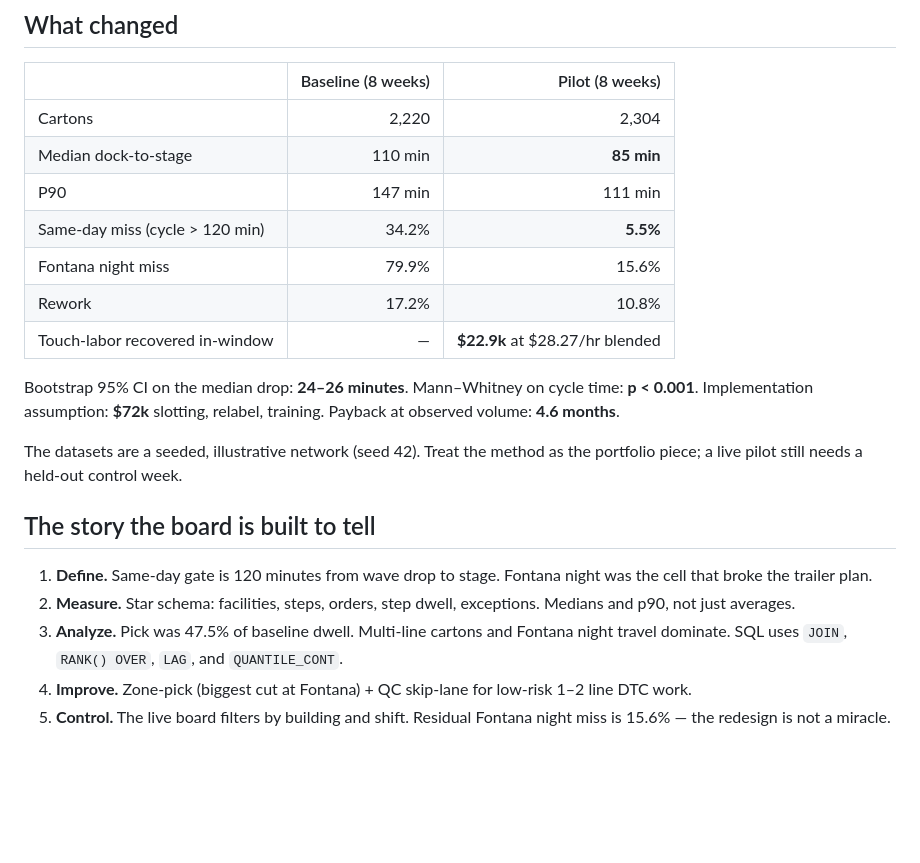
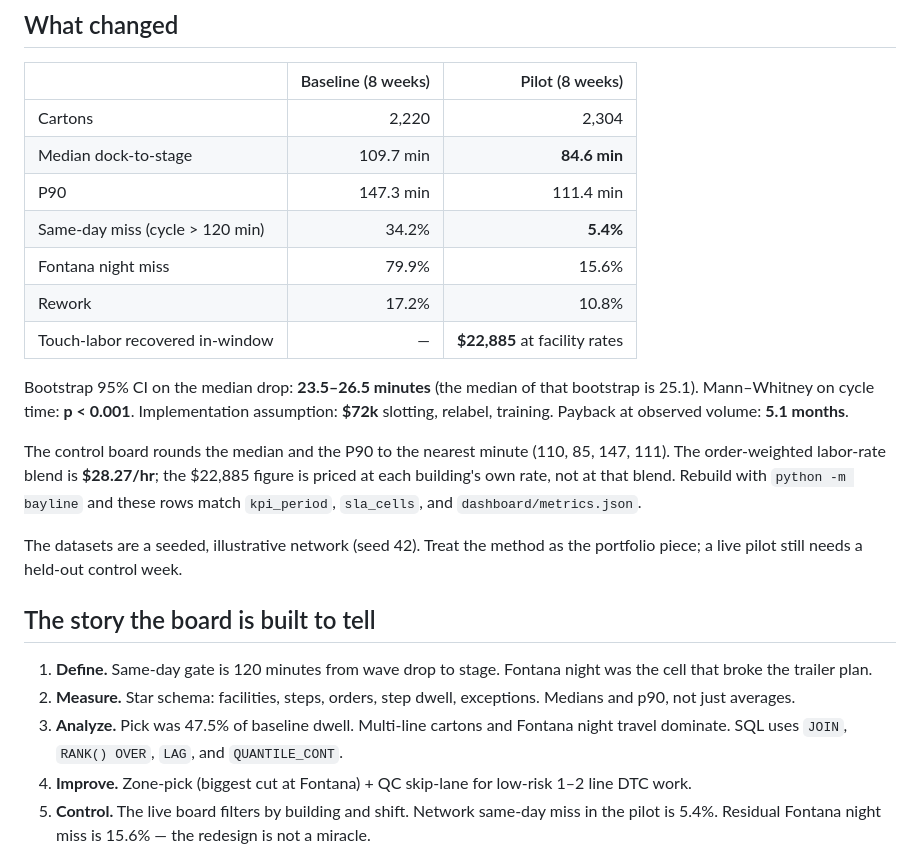
Before and after one commit to ParBproject/E-commerce-Order-Fulfillment-Process-Improvement, a Markdown page: README.md, the part around the change printed below. GitHub-like rendering; blank space fills up the shorter version.

```diff
--- a/README.md
+++ b/README.md
@@ -15,14 +15,16 @@ The question is operational, not decorative: **why did Fontana night miss the 12
 | | Baseline (8 weeks) | Pilot (8 weeks) |
 |---|---:|---:|
 | Cartons | 2,220 | 2,304 |
-| Median dock-to-stage | 110 min | **85 min** |
-| P90 | 147 min | 111 min |
-| Same-day miss (cycle > 120 min) | 34.2% | **5.5%** |
+| Median dock-to-stage | 109.7 min | **84.6 min** |
+| P90 | 147.3 min | 111.4 min |
+| Same-day miss (cycle > 120 min) | 34.2% | **5.4%** |
 | Fontana night miss | 79.9% | 15.6% |
 | Rework | 17.2% | 10.8% |
-| Touch-labor recovered in-window | — | **$22.9k** at $28.27/hr blended |
+| Touch-labor recovered in-window | — | **$22,885** at facility rates |
 
-Bootstrap 95% CI on the median drop: **24–26 minutes**. Mann–Whitney on cycle time: **p < 0.001**. Implementation assumption: **$72k** slotting, relabel, training. Payback at observed volume: **4.6 months**.
+Bootstrap 95% CI on the median drop: **23.5–26.5 minutes** (the median of that bootstrap is 25.1). Mann–Whitney on cycle time: **p < 0.001**. Implementation assumption: **$72k** slotting, relabel, training. Payback at observed volume: **5.1 months**.
+
+The control board rounds the median and the P90 to the nearest minute (110, 85, 147, 111). The order-weighted labor-rate blend is **$28.27/hr**; the $22,885 figure is priced at each building's own rate, not at that blend. Rebuild with `python -m bayline` and these rows match `kpi_period`, `sla_cells`, and `dashboard/metrics.json`.
 
 The datasets are a seeded, illustrative network (seed 42). Treat the method as the portfolio piece; a live pilot still needs a held-out control week.
 
@@ -32,7 +34,7 @@ The datasets are a seeded, illustrative network (seed 42). Treat the method as t
 2. **Measure.** Star schema: facilities, steps, orders, step dwell, exceptions. Medians and p90, not just averages.
 3. **Analyze.** Pick was 47.5% of baseline dwell. Multi-line cartons and Fontana night travel dominate. SQL uses `JOIN`, `RANK() OVER`, `LAG`, and `QUANTILE_CONT`.
 4. **Improve.** Zone-pick (biggest cut at Fontana) + QC skip-lane for low-risk 1–2 line DTC work.
-5. **Control.** The live board filters by building and shift. Residual Fontana night miss is 15.6% — the redesign is not a miracle.
+5. **Control.** The live board filters by building and shift. Network same-day miss in the pilot is 5.4%. Residual Fontana night miss is 15.6% — the redesign is not a miracle.
 
 <p align="center">
   <img src="docs/screenshots/sortation_line.png" alt="Sortation line dwell by station" width="100%">
```
Also changed, not shown: other parts of README.md (+2 -2 lines), docs/screenshots/analyst_note.png, docs/screenshots/building_bays.png, docs/screenshots/command_board.png, 11 other files.
